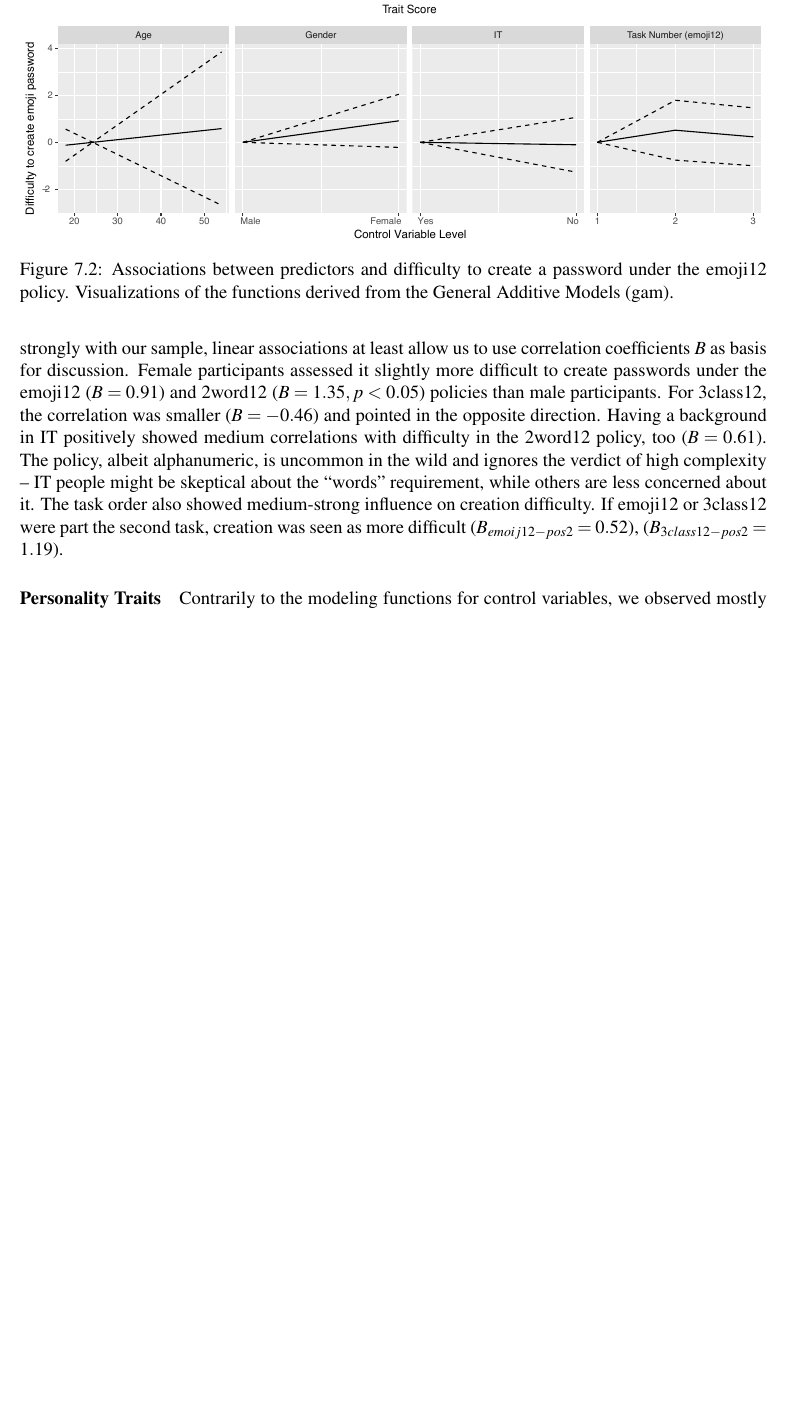
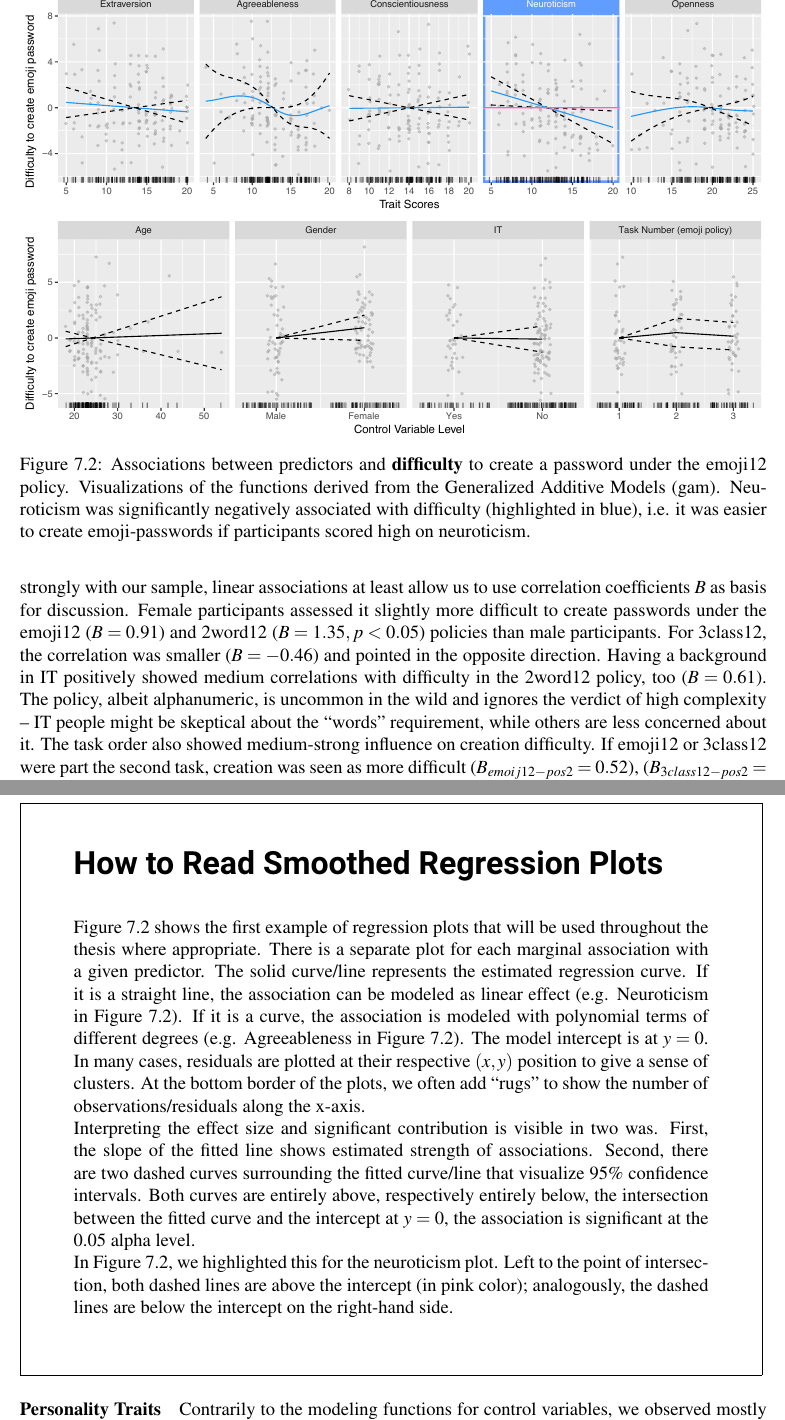
Before and after one commit to TobiasSeitz/Dissertation, a LaTeX thesis (raw/susipawipedes.tex, which reads raw/content/problem_space/pw-personality-study-1.tex): part of page 111 of 178 before the commit and two parts of pages 111 and 112 of 178 after it, the two joined at a grey line, cut at the place of the change, the shorter picture padded with empty space. Compiled offline with pdfLaTeX.

Commit message:
auto commit Sat Mar  3 10:47:16 CET 2018

```diff
--- a/raw/content/problem_space/pw-personality-study-1.tex
+++ b/raw/content/problem_space/pw-personality-study-1.tex
@@ -77,10 +77,35 @@ The task order also showed medium-strong influence on creation difficulty. If em
 %, too: emoji12 ($B=-0.10$) trivial, 3class12 ($B=0.21$) weak, 2word12  medium. it looks as though people with higher IT knowledge struggle with a word-based policy, potentially because it is much less common in the wild.
 
 \begin{figure}
-\includegraphics[width=\linewidth]{personality/dc-emoji-b5}
-\includegraphics[width=\linewidth]{personality/dc-emoji-control-mod}
-\caption{\label{fig:personality:dc-emoji-b5}Associations between predictors and difficulty to create a password under the emoji12 policy. Visualizations of the functions derived from the General Additive Models (gam).}
+\includegraphics[width=\linewidth]{personality/dc-emoji-b5-v2}
+\includegraphics[width=\linewidth]{personality/dc-emoji-control-mod-v2}
+\caption{\label{fig:personality:dc-emoji-b5}Associations between predictors and \textbf{difficulty} to create a password under the emoji12 policy. Visualizations of the functions derived from the Generalized Additive Models (gam). Neuroticism was significantly negatively associated with difficulty (highlighted in blue), i.e. it was easier to create emoji-passwords if participants scored high on neuroticism.}
 \end{figure}
+
+\noindent
+\fbox{
+	\label{sec:personality:study1:how-to-read-diagrams}
+	\hspace{1cm}
+	\centering
+	\parbox[t][13cm]{0.85\linewidth}{
+		\section*{How to Read Smoothed Regression Plots}
+		Figure \ref{fig:personality:dc-emoji-b5} shows the first example of regression plots that will be used throughout the thesis where appropriate. There is a separate plot for each marginal association with a given predictor. The solid curve/line represents the estimated regression curve. If it is a straight line, the association can be modeled as linear effect (e.g. Neuroticism in Figure \ref{fig:personality:dc-emoji-b5}). If it is a curve, the association is modeled with polynomial terms of different degrees (e.g. Agreeableness in Figure \ref{fig:personality:dc-emoji-b5}). The model intercept is at $y=0$. In many cases, residuals are plotted at their respective $(x,y)$ position to give a sense of clusters. At the bottom border of the plots, we often add ``rugs'' to show the number of observations/residuals along the x-axis.
+
+		Interpreting the effect size and significant contribution is visible in two was. First, the slope of the fitted line shows estimated strength of associations. Second, there are two dashed curves surrounding the fitted curve/line that visualize 95\% confidence intervals. Both curves are entirely above, respectively entirely below, the intersection between the fitted curve and the intercept at $y=0$, the association is significant at the 0.05 alpha level.
+
+		In Figure \ref{fig:personality:dc-emoji-b5}, we highlighted this for the neuroticism plot. Left to the point of intersection, both dashed lines are above the intercept (in pink color); analogously, the dashed lines are below the intercept  on the right-hand side.
+
+%		\begin{itemize}[leftmargin=*]
+%			\item Personality is weakly associated with all the measured dimensions: strength perception, policy preference / usability, and password selection. Most notably openness and neuroticism showed conclusive associationes.
+%			\item The models for the perception of passphrases achieved the highest fit, suggesting a predictable association between personality and strength perception for this type of password. Comparing two passwords was associated with the conscientiousness traits. Mixed models that use both password features and personality trait scores as covariates are the most feasible approach.
+%			\item Older users might be the best target group for password support tools, because age was a good predictor of their usage. Suggesting good tools during account creation might lead to higher adoption
+%			%			\item Segmentation of users
+%			\item Nudges designed for neuroticism should make emotional state more salient and highlight the benefits of \underline{long} passwords.
+%		\end{itemize}
+	}
+	\hspace{1cm}
+}
+
 \paragraph{Personality Traits}
 Contrarily to the modeling functions for control variables, we observed mostly non-linear associations between trait scores and creation difficulty (see Figure \ref{fig:personality:dc-emoji-b5}).
 %emoji personality
```
Also changed, not shown: raw/content/influence_strategies/pws_and_personality.tex (+5 -4 lines), raw/figures/personality/dc-emoji-b5-v2.pdf (added), raw/figures/personality/dc-emoji-control-mod-v2.pdf (added), 2 other files.
